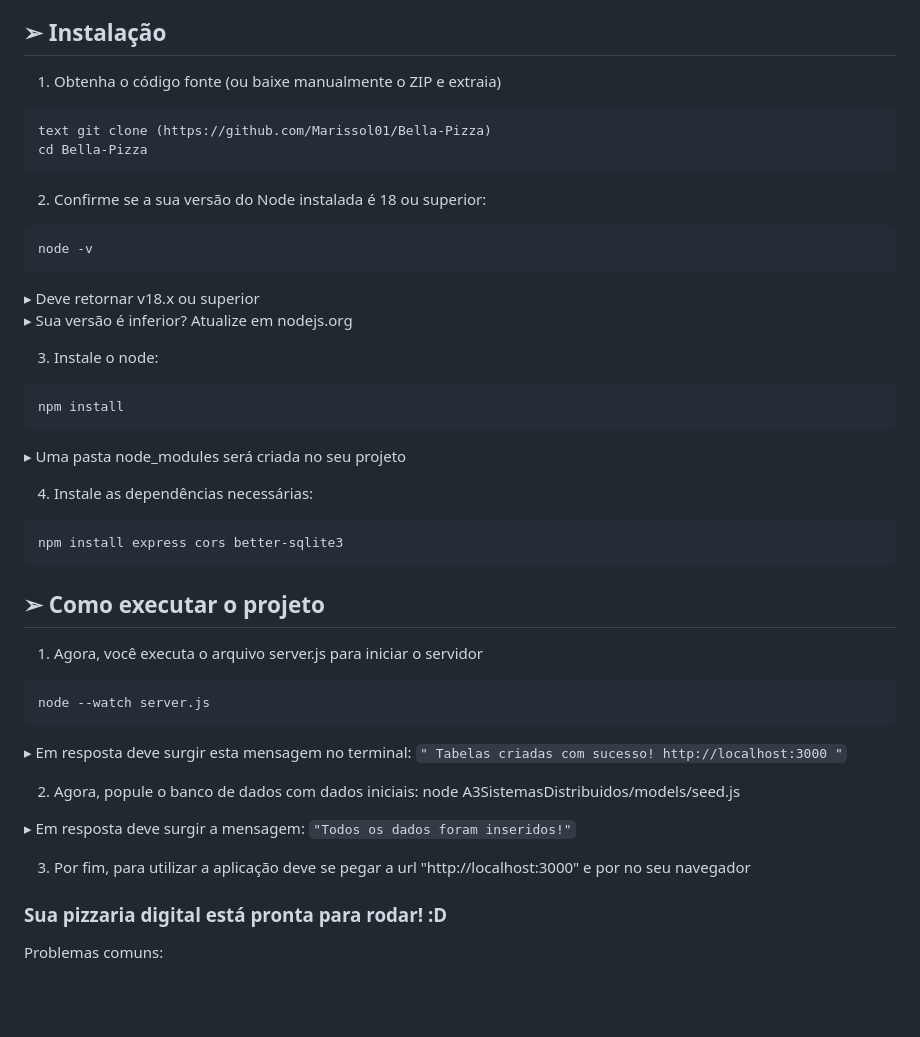
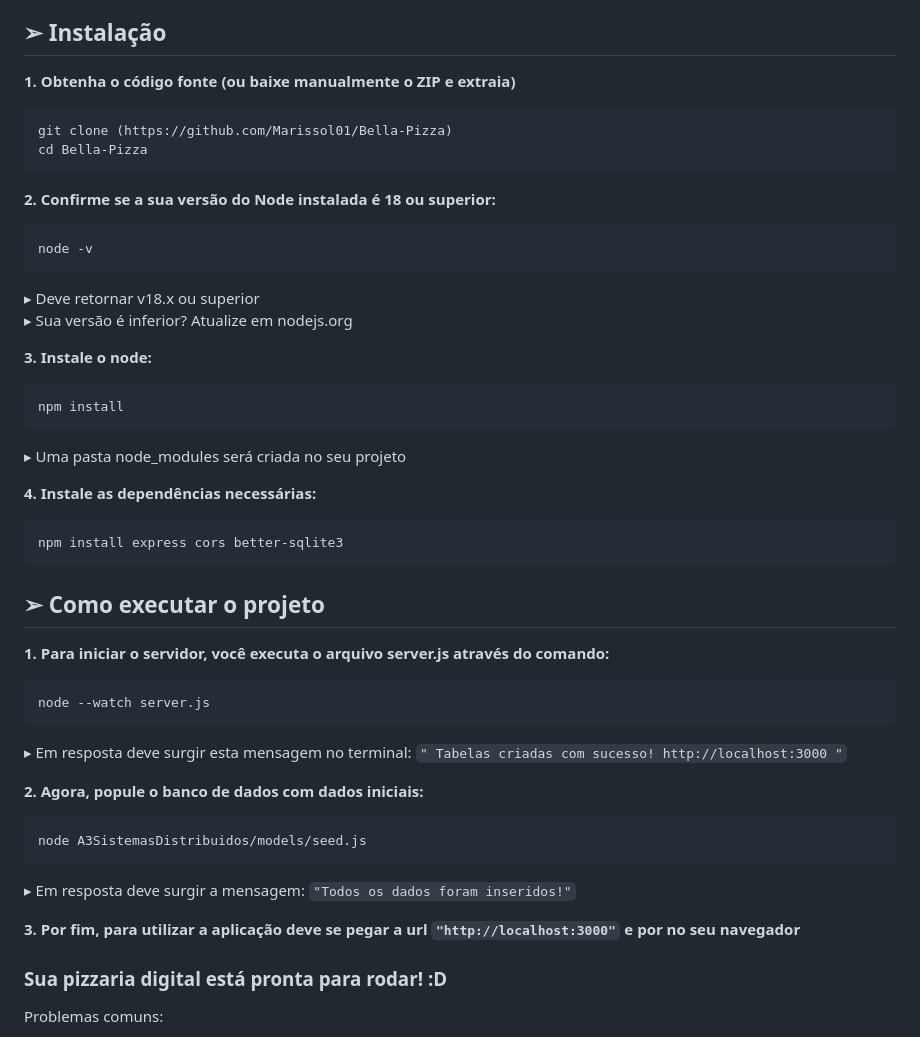
Before and after one commit to Marissol01/Bella-Pizza, a Markdown page: README.md, the part around the change printed below. Rendered like a GitHub page; blank space fills up the shorter version.

Commit message:
Update README.md
Ajustes simples no readme

````diff
--- a/README.md
+++ b/README.md
@@ -106,46 +106,48 @@ Node.js 18 ou superior (Versões mais antigas podem causar incompatibilidades),
 
 <h2>➢ Instalação </h2>
 
-1. Obtenha o código fonte (ou baixe manualmente o ZIP e extraia)
+<b> 1. Obtenha o código fonte (ou baixe manualmente o ZIP e extraia) </b>
 ```
-text git clone (https://github.com/Marissol01/Bella-Pizza)
+git clone (https://github.com/Marissol01/Bella-Pizza)
 cd Bella-Pizza
 ```
 
-2. Confirme se a sua versão do Node instalada é 18 ou superior:
+<b> 2. Confirme se a sua versão do Node instalada é 18 ou superior: </b>
 ```
 node -v
 ```
 ▸ Deve retornar v18.x ou superior <br>
 ▸ Sua versão é inferior? Atualize em nodejs.org
 
-3. Instale o node:
+<b> 3. Instale o node: </b>
 ```
 npm install
 ```
 ▸ Uma pasta node_modules será criada no seu projeto
 
-4. Instale as dependências necessárias:
+<b> 4. Instale as dependências necessárias: </b>
 ```
 npm install express cors better-sqlite3
 ```
 
 <h2>➢  Como executar o projeto</h2>
 
-1. Agora, você executa o arquivo server.js para iniciar o servidor
+<b> 1. Para iniciar o servidor, você executa o arquivo server.js através do comando: </b>
 ```
 node --watch server.js
 ```
 ▸ Em resposta deve surgir esta mensagem no terminal:
 ``` " Tabelas criadas com sucesso! http://localhost:3000 " ```
 
-2. Agora, popule o banco de dados com dados iniciais:
+<b> 2. Agora, popule o banco de dados com dados iniciais: </b>
+```
 node A3SistemasDistribuidos/models/seed.js
+ ```
 
 ▸ Em resposta deve surgir a mensagem:
 ``` "Todos os dados foram inseridos!" ```
 
-3. Por fim, para utilizar a aplicação deve se pegar a url "http://localhost:3000" e por no seu navegador
+<b> 3. Por fim, para utilizar a aplicação deve se pegar a url ``` "http://localhost:3000" ``` e por no seu navegador </b>
 
 <h3> Sua pizzaria digital está pronta para rodar! :D </h3>
 
````
Also changed, not shown: other parts of README.md (+2 -2 lines).
